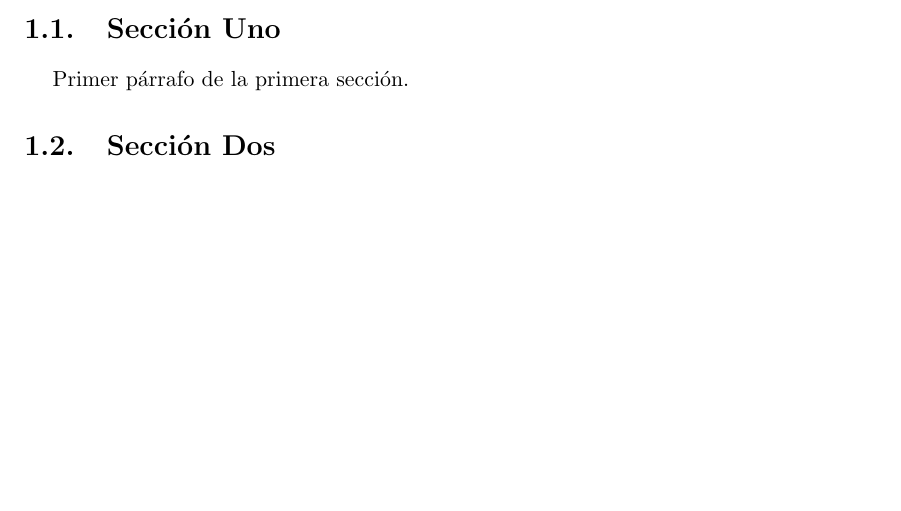
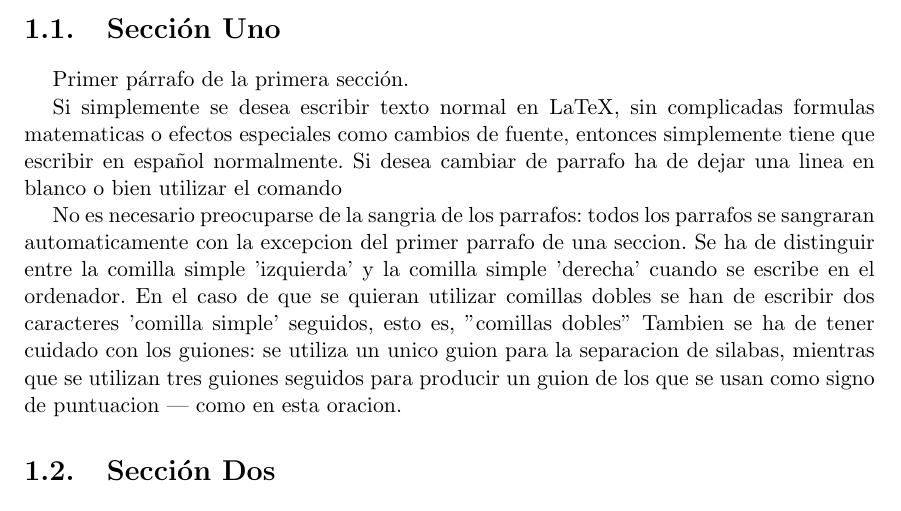
Before and after one commit to alu0100842418/EQUIPO_2_B, a LaTeX document (docs/te/memte.tex, which reads docs/te/tex/cap1.tex): part of page 9 of 17, cut so that both start at the same text, the shorter picture padded with empty space. Compiled offline with pdfLaTeX; the source files are stored in an older character set and shown here as Unicode.

Commit message:
Motivacion y objetivos

```diff
--- a/docs/te/tex/cap1.tex
+++ b/docs/te/tex/cap1.tex
@@ -10,6 +10,24 @@ proyecto o trabajo de investigación.
 \label{1:sec:1}
   Primer párrafo de la primera sección.
 
+Si simplemente se desea escribir texto normal en LaTeX,
+sin complicadas formulas matematicas o efectos especiales
+como cambios de fuente, entonces simplemente tiene que escribir
+en español normalmente.
+Si desea cambiar de parrafo ha de dejar una linea en blanco o bien
+utilizar el comando \par
+No es necesario preocuparse de la sangria de los parrafos:
+todos los parrafos se sangraran automaticamente con la excepcion
+del primer parrafo de una seccion.
+Se ha de distinguir entre la comilla simple 'izquierda'
+y la comilla simple 'derecha' cuando se escribe en el ordenador.
+En el caso de que se quieran utilizar comillas dobles se han de
+escribir dos caracteres 'comilla simple' seguidos, esto es,
+''comillas dobles''
+Tambien se ha de tener cuidado con los guiones: se utiliza un unico
+guion para la separacion de silabas, mientras que se utilizan
+tres guiones seguidos para producir un guion de los que se usan
+como signo de puntuacion --- como en esta oracion.
 
 %---------------------------------------------------------------------------------
 \section{Sección Dos}
```
Also changed, not shown: docs/te/memte.bbl (added), docs/te/memte.pdf, docs/te/memte.ps (added), 8 other files.
